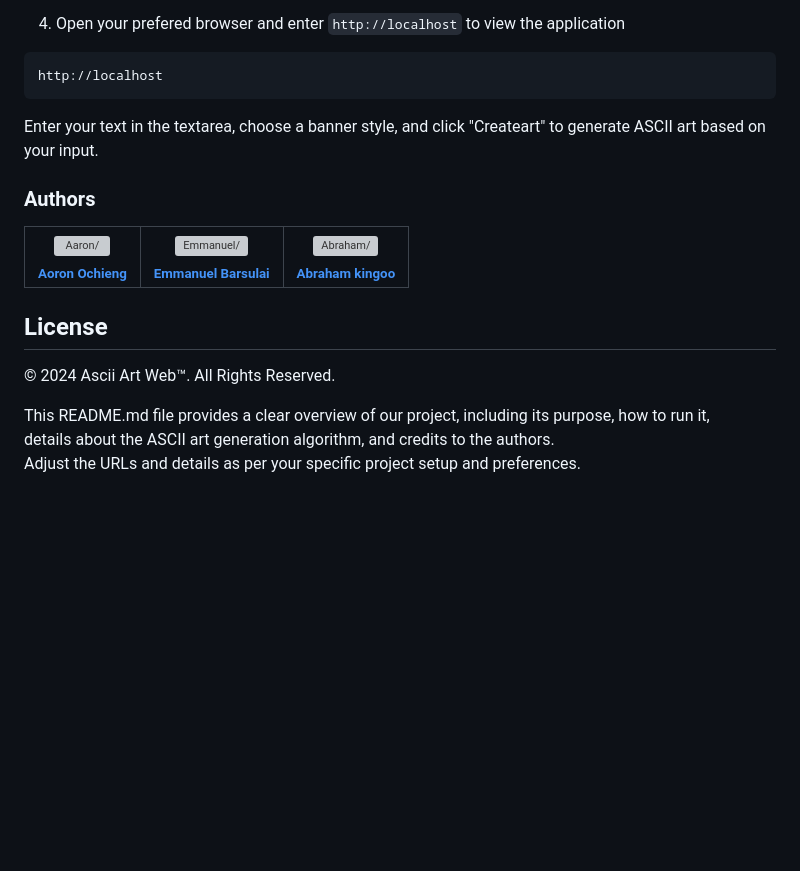
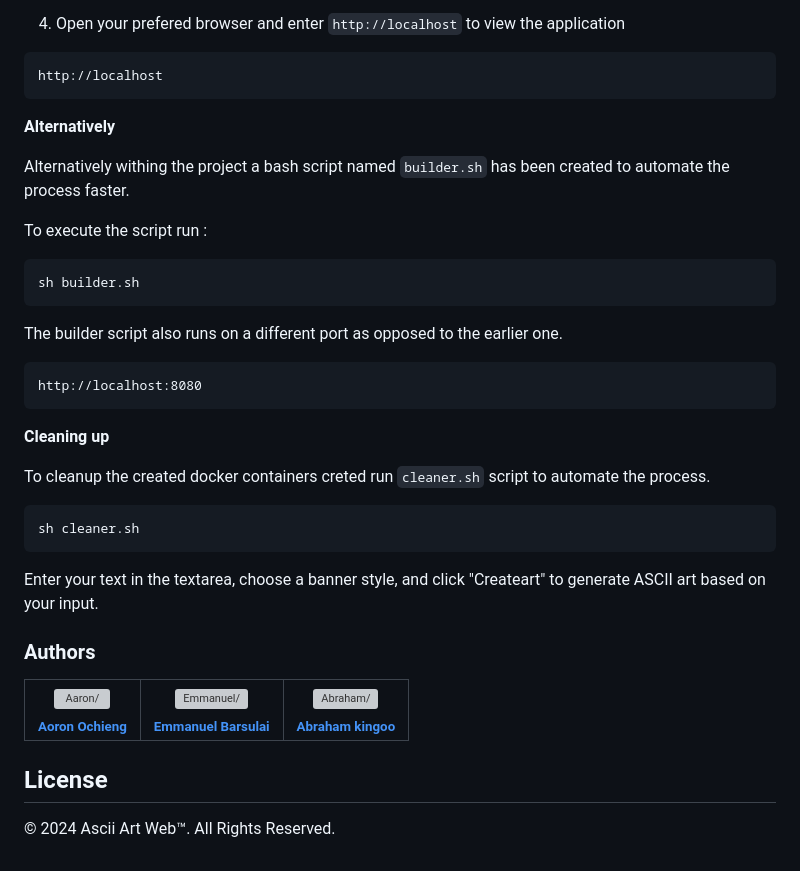
Before and after one commit to Barsu5489/web-art-dockerize, a Markdown page: README.md, the part around the change printed below. Rendered like a GitHub page; blank space fills up the shorter version; grey boxes are pictures that could not be loaded.

Commit message:
Projects readme file

````diff
--- a/README.md
+++ b/README.md
@@ -49,6 +43,30 @@ docker run -p 80:8080 ascii-art-web-dockerize:latest
 
 ```bash
 http://localhost
+```
+
+**Alternatively**
+
+Alternatively withing the project a bash script named `builder.sh` has been created to automate the process faster.
+
+To execute the script run :
+
+```bash
+sh builder.sh
+```
+
+The builder script also runs on a different port as opposed to the earlier one.
+
+```textile
+http://localhost:8080
+```
+
+**Cleaning up**
+
+To cleanup the created docker containers creted run `cleaner.sh` script to automate the process.
+
+```bash
+sh cleaner.sh
 ```
 
 Enter your text in the textarea, choose a banner style, and click "Createart" to generate ASCII art based on your input.
@@ -84,5 +102,3 @@ Enter your text in the textarea, choose a banner style, and click "Createart" to
 ## License
 
 © 2024 Ascii Art Web™. All Rights Reserved.
-
-This README.md file provides a clear overview of our project, including its purpose, how to run it, <br> details about the ASCII art generation algorithm, and credits to the authors.<br> Adjust the URLs and details as per your specific project setup and preferences.
````
Also changed, not shown: other parts of README.md (+0 -6 lines).
